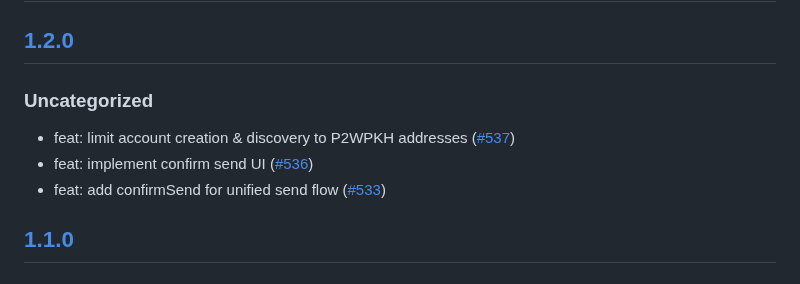
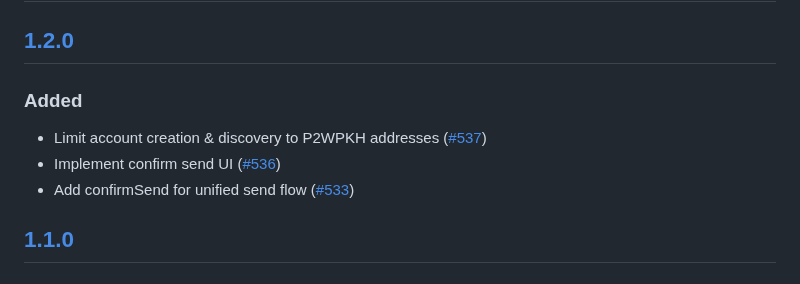
Before and after one commit to MetaMask/snap-bitcoin-wallet, a Markdown page: packages/snap/CHANGELOG.md, the part around the change. Drawn GitHub-style.

Commit message:
feat: adjust changelog file

```diff
--- a/packages/snap/CHANGELOG.md
+++ b/packages/snap/CHANGELOG.md
@@ -9,11 +9,11 @@ and this project adheres to [Semantic Versioning](https://semver.org/spec/v2.0.0
 
 ## [1.2.0]
 
-### Uncategorized
+### Added
 
-- feat: limit account creation & discovery to P2WPKH addresses ([#537](https://github.com/MetaMask/snap-bitcoin-wallet/pull/537))
-- feat: implement confirm send UI ([#536](https://github.com/MetaMask/snap-bitcoin-wallet/pull/536))
-- feat: add confirmSend for unified send flow ([#533](https://github.com/MetaMask/snap-bitcoin-wallet/pull/533))
+- Limit account creation & discovery to P2WPKH addresses ([#537](https://github.com/MetaMask/snap-bitcoin-wallet/pull/537))
+- Implement confirm send UI ([#536](https://github.com/MetaMask/snap-bitcoin-wallet/pull/536))
+- Add confirmSend for unified send flow ([#533](https://github.com/MetaMask/snap-bitcoin-wallet/pull/533))
 
 ## [1.1.0]
 
```
